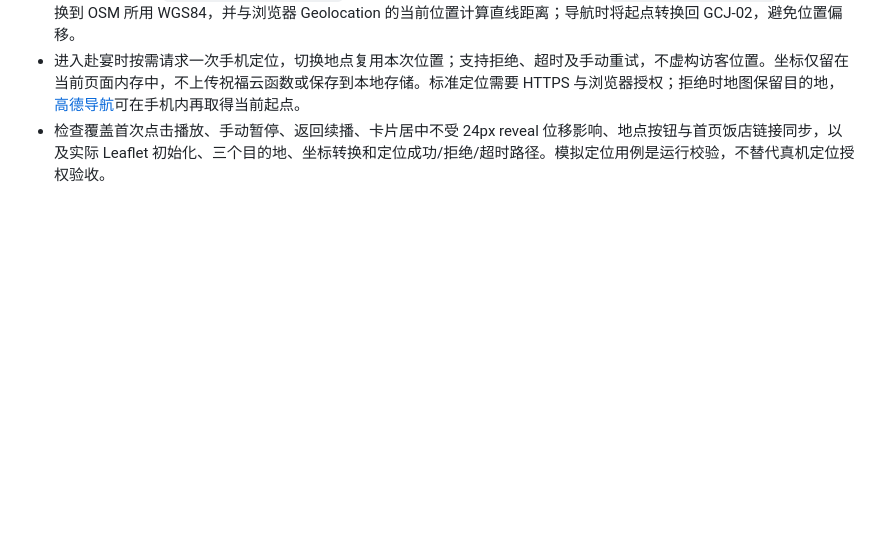
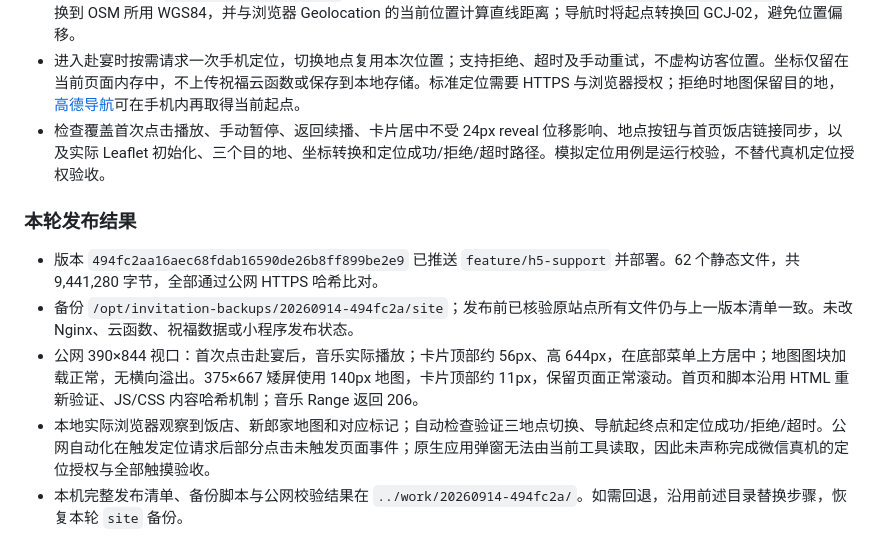
Before and after one commit to zhouxinlun/wedding-invitation, a Markdown page: H5.md, the part around the change. Drawn GitHub-style; blank space fills up the shorter version.

Commit message:
Record mobile map and music release verification

```diff
--- a/H5.md
+++ b/H5.md
@@ -134,3 +134,11 @@ H5 的发送、回复和删除复用云端作者校验、事务、限流与重
 - 三个目的地仍由 `miniprogram/wedding.js` 统一维护，保留 GCJ-02 坐标。H5 使用 `coordtransform 2.1.2` 将目的地转换到 OSM 所用 WGS84，并与浏览器 Geolocation 的当前位置计算直线距离；导航时将起点转换回 GCJ-02，避免位置偏移。
 - 进入赴宴时按需请求一次手机定位，切换地点复用本次位置；支持拒绝、超时及手动重试，不虚构访客位置。坐标仅留在当前页面内存中，不上传祝福云函数或保存到本地存储。标准定位需要 HTTPS 与浏览器授权；拒绝时地图保留目的地，[高德导航](https://lbs.amap.com/api/uri-api/guide/travel/route)可在手机内再取得当前起点。
 - 检查覆盖首次点击播放、手动暂停、返回续播、卡片居中不受 24px reveal 位移影响、地点按钮与首页饭店链接同步，以及实际 Leaflet 初始化、三个目的地、坐标转换和定位成功/拒绝/超时路径。模拟定位用例是运行校验，不替代真机定位授权验收。
+
+### 本轮发布结果
+
+- 版本 `494fc2aa16aec68fdab16590de26b8ff899be2e9` 已推送 `feature/h5-support` 并部署。62 个静态文件，共 9,441,280 字节，全部通过公网 HTTPS 哈希比对。
+- 备份 `/opt/invitation-backups/20260914-494fc2a/site`；发布前已核验原站点所有文件仍与上一版本清单一致。未改 Nginx、云函数、祝福数据或小程序发布状态。
+- 公网 390×844 视口：首次点击赴宴后，音乐实际播放；卡片顶部约 56px、高 644px，在底部菜单上方居中；地图图块加载正常，无横向溢出。375×667 矮屏使用 140px 地图，卡片顶部约 11px，保留页面正常滚动。首页和脚本沿用 HTML 重新验证、JS/CSS 内容哈希机制；音乐 Range 返回 206。
+- 本地实际浏览器观察到饭店、新郎家地图和对应标记；自动检查验证三地点切换、导航起终点和定位成功/拒绝/超时。公网自动化在触发定位请求后部分点击未触发页面事件；原生应用弹窗无法由当前工具读取，因此未声称完成微信真机的定位授权与全部触摸验收。
+- 本机完整发布清单、备份脚本与公网校验结果在 `../work/20260914-494fc2a/`。如需回退，沿用前述目录替换步骤，恢复本轮 `site` 备份。
```
